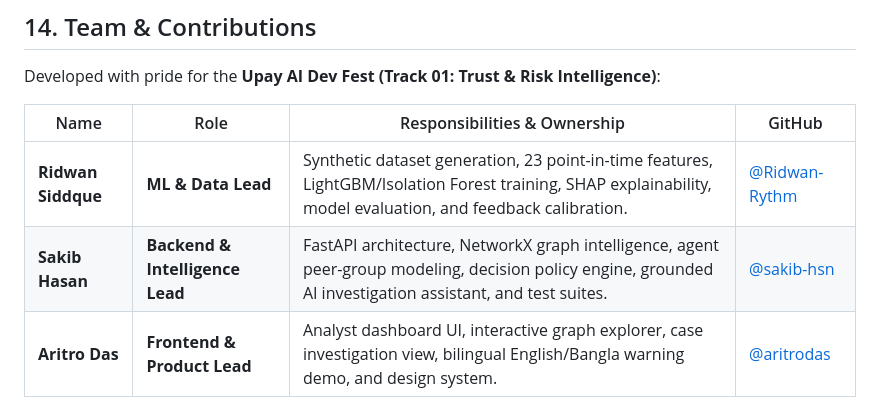
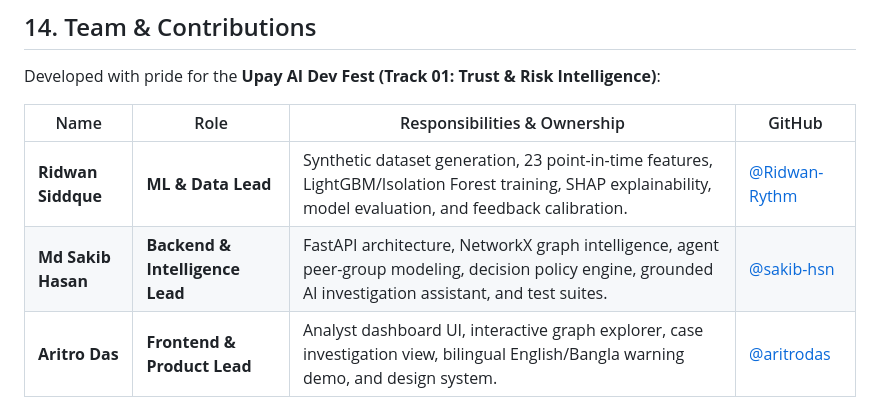
Before and after one commit to Pro-seka/Upay_Cloak, a Markdown page: README.md, the part around the change. Drawn GitHub-style.

Commit message:
Update name format for Sakib Hasan in README

```diff
--- a/README.md
+++ b/README.md
@@ -359,7 +359,7 @@ Developed with pride for the **Upay AI Dev Fest (Track 01: Trust & Risk Intellig
 | Name | Role | Responsibilities & Ownership | GitHub |
 |---|---|---|---|
 | **Ridwan Siddque** | **ML & Data Lead** | Synthetic dataset generation, 23 point-in-time features, LightGBM/Isolation Forest training, SHAP explainability, model evaluation, and feedback calibration. | [@Ridwan-Rythm](https://github.com/Ridwan-Rythm) |
-| **Sakib Hasan** | **Backend & Intelligence Lead** | FastAPI architecture, NetworkX graph intelligence, agent peer-group modeling, decision policy engine, grounded AI investigation assistant, and test suites. | [@sakib-hsn](https://github.com/sakib.hsn44) |
+| **Md Sakib Hasan** | **Backend & Intelligence Lead** | FastAPI architecture, NetworkX graph intelligence, agent peer-group modeling, decision policy engine, grounded AI investigation assistant, and test suites. | [@sakib-hsn](https://github.com/sakib.hsn44) |
 | **Aritro Das** | **Frontend & Product Lead** | Analyst dashboard UI, interactive graph explorer, case investigation view, bilingual English/Bangla warning demo, and design system. | [@aritrodas](https://github.com/aritrodas) |
 
 ---
```
